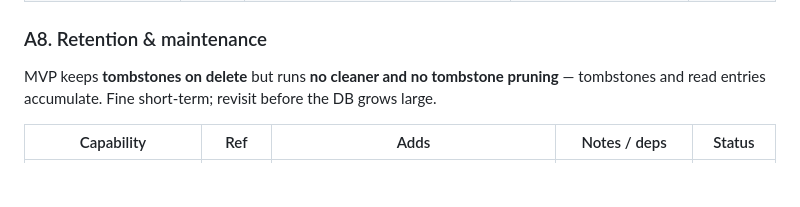
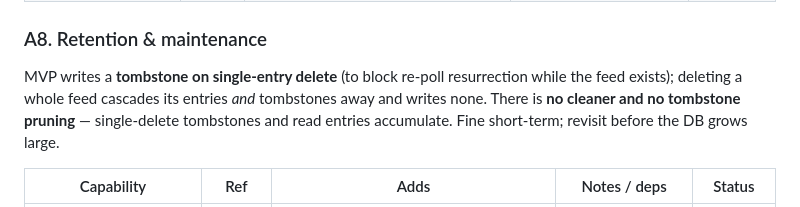
Before and after one commit to bcrisp4/bfeed, a Markdown page: docs/roadmap.md, the part around the change. Drawn GitHub-style; blank space fills up the shorter version.

```diff
--- a/docs/roadmap.md
+++ b/docs/roadmap.md
@@ -94,8 +94,10 @@ MVP strips trackers/pixels but **images load from origin** (leaks reader IP). Ac
 | Starred view | §18 | `/starred` route | **Shipped in MVP** (star action would be a half-feature without it) — see mvp-design §12 | done (MVP) |
 
 ### A8. Retention & maintenance
-MVP keeps **tombstones on delete** but runs **no cleaner and no tombstone pruning** — tombstones
-and read entries accumulate. Fine short-term; revisit before the DB grows large.
+MVP writes a **tombstone on single-entry delete** (to block re-poll resurrection while the feed
+exists); deleting a whole feed cascades its entries *and* tombstones away and writes none. There
+is **no cleaner and no tombstone pruning** — single-delete tombstones and read entries accumulate.
+Fine short-term; revisit before the DB grows large.
 
 | Capability | Ref | Adds | Notes / deps | Status |
 |---|---|---|---|---|
```
Also changed, not shown: CLAUDE.md (added, +66 -0 lines), README.md (added, +80 -0 lines).
